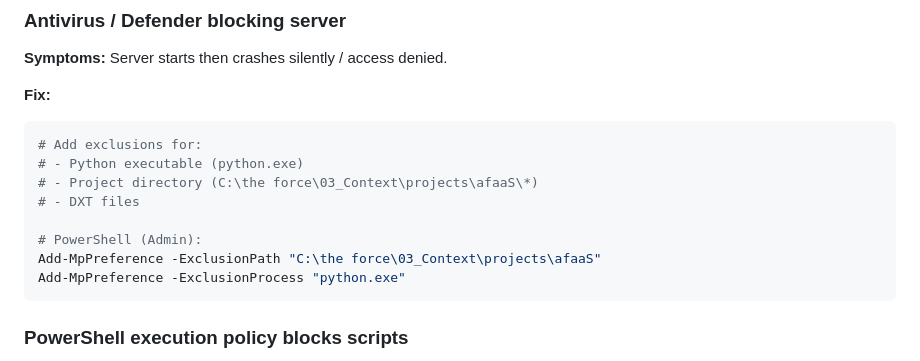
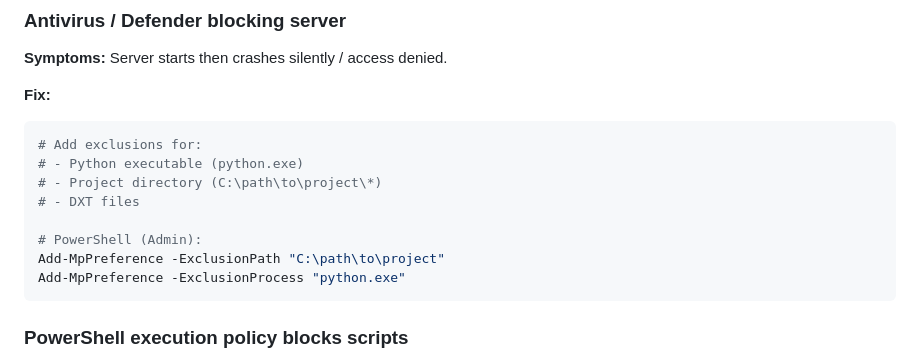
Before and after one commit to Airgap-fleet/db-bridge, a Markdown page: TROUBLESHOOTING.md, the part around the change. Rendered like a GitHub page.

Commit message:
fix: replace personal path with generic placeholder in TROUBLESHOOTING.md

````diff
--- a/TROUBLESHOOTING.md
+++ b/TROUBLESHOOTING.md
@@ -493,11 +493,11 @@ uv sync
 ```bash
 # Add exclusions for:
 # - Python executable (python.exe)
-# - Project directory (C:\the force\03_Context\projects\afaaS\*)
+# - Project directory (C:\path\to\project\*)
 # - DXT files
 
 # PowerShell (Admin):
-Add-MpPreference -ExclusionPath "C:\the force\03_Context\projects\afaaS"
+Add-MpPreference -ExclusionPath "C:\path\to\project"
 Add-MpPreference -ExclusionProcess "python.exe"
 ```
 
````
